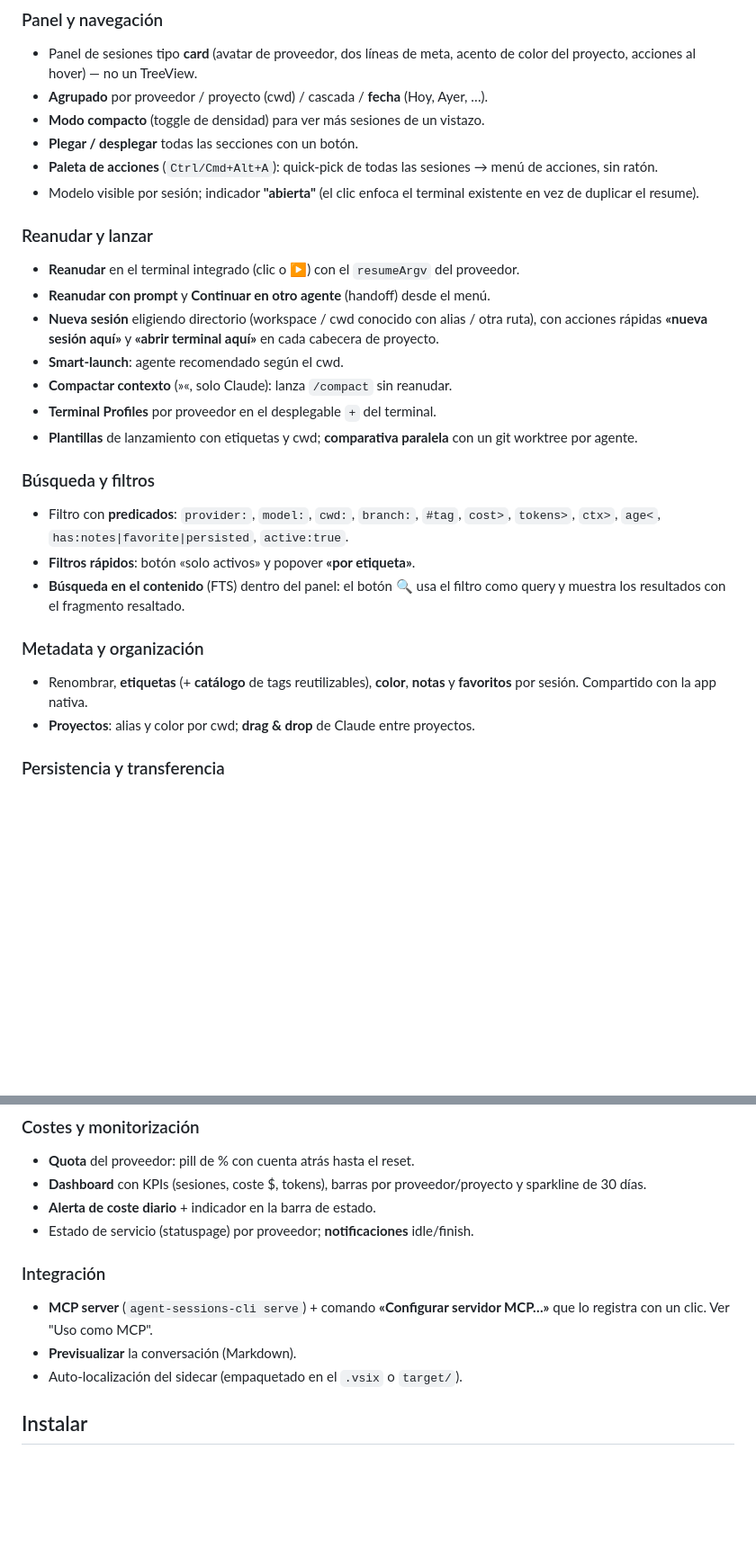
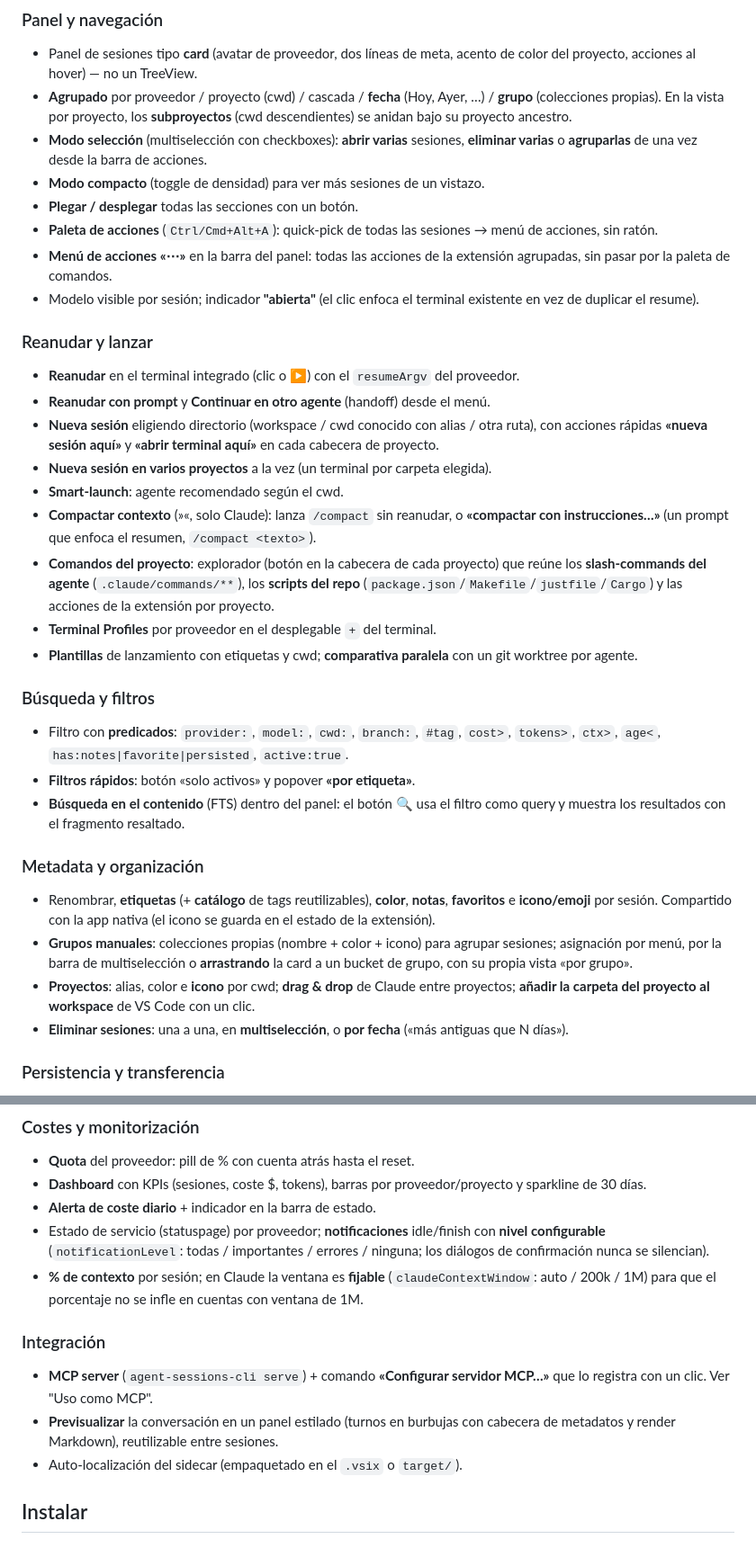
Before and after one commit to Aterm-labs/agent-sessions, a Markdown page: README.md, 2 parts joined by grey strips. Shown at 90% size. Drawn GitHub-style; blank space fills up the shorter version.

Commit message:
docs(vscode): actualizar README a v1.1.0
Documenta grupos manuales, comandos del proyecto, menú de acciones «⋯»,
multiselección (abrir/eliminar/agrupar), borrado por fecha, iconos/emojis,
preview estilada, añadir carpeta al workspace, y los settings nuevos
(notificationLevel, claudeContextWindow, groupBy=group). Lista la extensión
en el layout del README raíz.

Co-Authored-By: Claude Opus 4.8 (1M context) <noreply@anthropic.com>

```diff
--- a/README.md
+++ b/README.md
@@ -34,11 +34,17 @@ que usa la app nativa, así ambas UIs ven la misma metadata.
 ### Panel y navegación
 - Panel de sesiones tipo **card** (avatar de proveedor, dos líneas de meta, acento
   de color del proyecto, acciones al hover) — no un TreeView.
-- **Agrupado** por proveedor / proyecto (cwd) / cascada / **fecha** (Hoy, Ayer, …).
+- **Agrupado** por proveedor / proyecto (cwd) / cascada / **fecha** (Hoy, Ayer, …)
+  / **grupo** (colecciones propias). En la vista por proyecto, los **subproyectos**
+  (cwd descendientes) se anidan bajo su proyecto ancestro.
+- **Modo selección** (multiselección con checkboxes): **abrir varias** sesiones,
+  **eliminar varias** o **agruparlas** de una vez desde la barra de acciones.
 - **Modo compacto** (toggle de densidad) para ver más sesiones de un vistazo.
 - **Plegar / desplegar** todas las secciones con un botón.
 - **Paleta de acciones** (`Ctrl/Cmd+Alt+A`): quick-pick de todas las sesiones →
   menú de acciones, sin ratón.
+- **Menú de acciones «⋯»** en la barra del panel: todas las acciones de la
+  extensión agrupadas, sin pasar por la paleta de comandos.
 - Modelo visible por sesión; indicador **"abierta"** (el clic enfoca el terminal
   existente en vez de duplicar el resume).
 
@@ -48,8 +54,15 @@ que usa la app nativa, así ambas UIs ven la misma metadata.
 - **Nueva sesión** eligiendo directorio (workspace / cwd conocido con alias / otra
   ruta), con acciones rápidas **«nueva sesión aquí»** y **«abrir terminal aquí»**
   en cada cabecera de proyecto.
+- **Nueva sesión en varios proyectos** a la vez (un terminal por carpeta elegida).
 - **Smart-launch**: agente recomendado según el cwd.
-- **Compactar contexto** (»«, solo Claude): lanza `/compact` sin reanudar.
+- **Compactar contexto** (»«, solo Claude): lanza `/compact` sin reanudar, o
+  **«compactar con instrucciones…»** (un prompt que enfoca el resumen,
+  `/compact <texto>`).
+- **Comandos del proyecto**: explorador (botón en la cabecera de cada proyecto)
+  que reúne los **slash-commands del agente** (`.claude/commands/**`), los
+  **scripts del repo** (`package.json`/`Makefile`/`justfile`/`Cargo`) y las
+  acciones de la extensión por proyecto.
 - **Terminal Profiles** por proveedor en el desplegable `+` del terminal.
 - **Plantillas** de lanzamiento con etiquetas y cwd; **comparativa paralela** con
   un git worktree por agente.
@@ -63,8 +76,15 @@ que usa la app nativa, así ambas UIs ven la misma metadata.
 
 ### Metadata y organización
 - Renombrar, **etiquetas** (+ **catálogo** de tags reutilizables), **color**,
-  **notas** y **favoritos** por sesión. Compartido con la app nativa.
-- **Proyectos**: alias y color por cwd; **drag & drop** de Claude entre proyectos.
+  **notas**, **favoritos** e **icono/emoji** por sesión. Compartido con la app
+  nativa (el icono se guarda en el estado de la extensión).
+- **Grupos manuales**: colecciones propias (nombre + color + icono) para agrupar
+  sesiones; asignación por menú, por la barra de multiselección o **arrastrando**
+  la card a un bucket de grupo, con su propia vista «por grupo».
+- **Proyectos**: alias, color e **icono** por cwd; **drag & drop** de Claude entre
+  proyectos; **añadir la carpeta del proyecto al workspace** de VS Code con un clic.
+- **Eliminar sesiones**: una a una, en **multiselección**, o **por fecha**
+  («más antiguas que N días»).
 
 ### Persistencia y transferencia
 - ⭐ **Persistir sesiones** (`Persistir` en el menú): guarda una **copia durable**
@@ -81,12 +101,18 @@ que usa la app nativa, así ambas UIs ven la misma metadata.
 - **Dashboard** con KPIs (sesiones, coste $, tokens), barras por proveedor/proyecto
   y sparkline de 30 días.
 - **Alerta de coste diario** + indicador en la barra de estado.
-- Estado de servicio (statuspage) por proveedor; **notificaciones** idle/finish.
+- Estado de servicio (statuspage) por proveedor; **notificaciones** idle/finish
+  con **nivel configurable** (`notificationLevel`: todas / importantes / errores /
+  ninguna; los diálogos de confirmación nunca se silencian).
+- **% de contexto** por sesión; en Claude la ventana es **fijable**
+  (`claudeContextWindow`: auto / 200k / 1M) para que el porcentaje no se infle en
+  cuentas con ventana de 1M.
 
 ### Integración
 - **MCP server** (`agent-sessions-cli serve`) + comando **«Configurar servidor
   MCP…»** que lo registra con un clic. Ver "Uso como MCP".
-- **Previsualizar** la conversación (Markdown).
+- **Previsualizar** la conversación en un panel estilado (turnos en burbujas con
+  cabecera de metadatos y render Markdown), reutilizable entre sesiones.
 - Auto-localización del sidecar (empaquetado en el `.vsix` o `target/`).
 
 ## Instalar
```
Also changed, not shown: other parts of README.md (+3 -1 lines).
